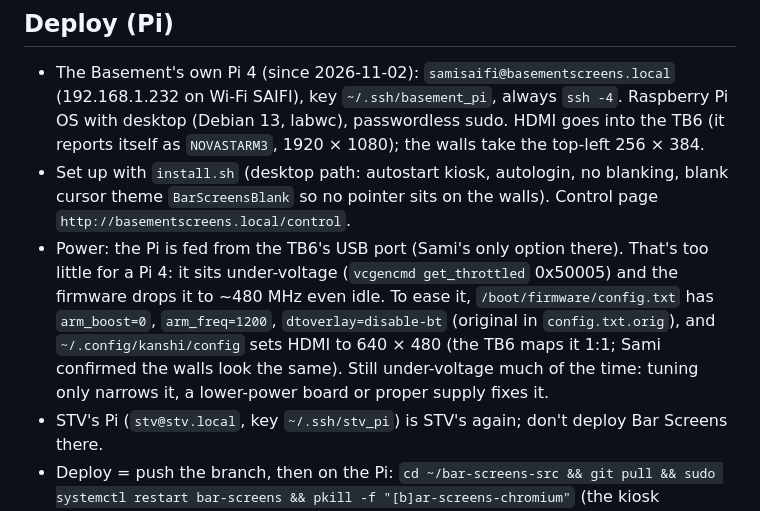
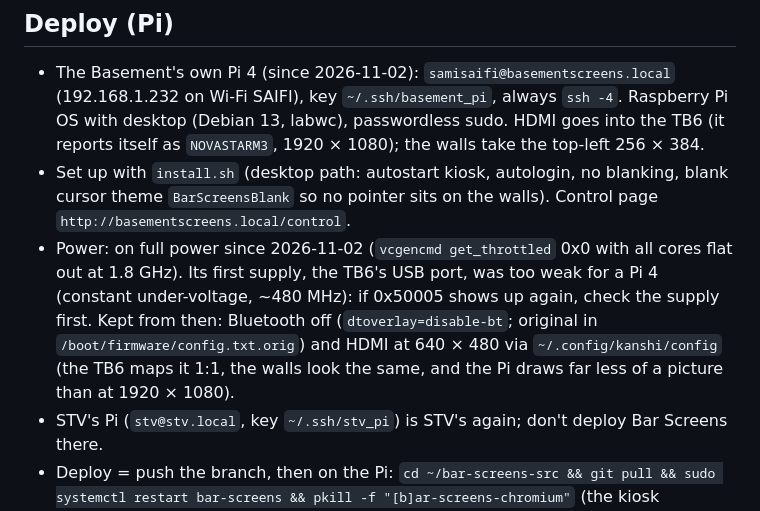
Before and after one commit to samisaifi8-del/fittrack, a Markdown page: CLAUDE.md, the part around the change. Drawn GitHub-style.

Commit message:
CLAUDE.md: the Basement Pi is on full power now (0x0 flat out at 1.8 GHz); 640 x 480 and Bluetooth off kept
Co-Authored-By: Claude Opus 5.5 <noreply@anthropic.com>

```diff
--- a/CLAUDE.md
+++ b/CLAUDE.md
@@ -31,11 +31,11 @@ Raspberry Pi 4. The walls have **no sound**. Guests use their phones (games, dri
   HDMI goes into the TB6 (it reports itself as `NOVASTARM3`, 1920 × 1080); the walls take the top-left 256 × 384.
 - Set up with `install.sh` (desktop path: autostart kiosk, autologin, no blanking, blank cursor theme
   `BarScreensBlank` so no pointer sits on the walls). Control page `http://basementscreens.local/control`.
-- Power: the Pi is fed from the TB6's USB port (Sami's only option there). That's too little for a Pi 4: it sits
-  under-voltage (`vcgencmd get_throttled` 0x50005) and the firmware drops it to ~480 MHz even idle. To ease it,
-  `/boot/firmware/config.txt` has `arm_boost=0`, `arm_freq=1200`, `dtoverlay=disable-bt` (original in `config.txt.orig`),
-  and `~/.config/kanshi/config` sets HDMI to 640 × 480 (the TB6 maps it 1:1; Sami confirmed the walls look the same).
-  Still under-voltage much of the time: tuning only narrows it, a lower-power board or proper supply fixes it.
+- Power: on full power since 2026-11-02 (`vcgencmd get_throttled` 0x0 with all cores flat out at 1.8 GHz). Its
+  first supply, the TB6's USB port, was too weak for a Pi 4 (constant under-voltage, ~480 MHz): if 0x50005 shows
+  up again, check the supply first. Kept from then: Bluetooth off (`dtoverlay=disable-bt`; original in
+  `/boot/firmware/config.txt.orig`) and HDMI at 640 × 480 via `~/.config/kanshi/config` (the TB6 maps it 1:1, the
+  walls look the same, and the Pi draws far less of a picture than at 1920 × 1080).
 - STV's Pi (`stv@stv.local`, key `~/.ssh/stv_pi`) is STV's again; don't deploy Bar Screens there.
 - Deploy = push the branch, then on the Pi:
   `cd ~/bar-screens-src && git pull && sudo systemctl restart bar-screens && pkill -f "[b]ar-screens-chromium"`
```
